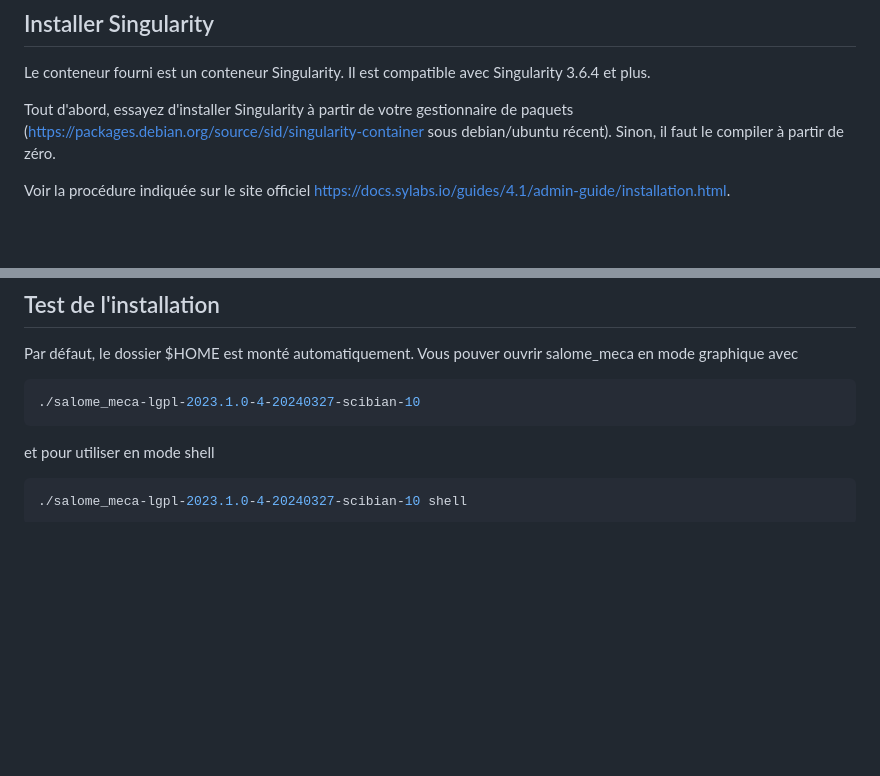
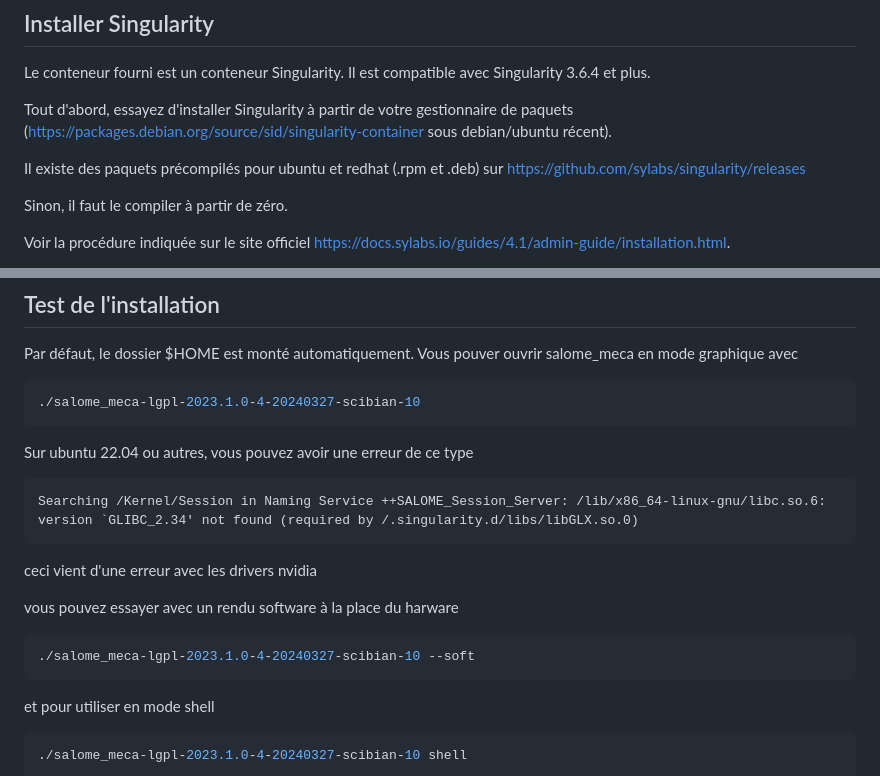
Before and after one commit to CSMAjunior/workshop2024, a Markdown page: salomeMeca/salomeMeca.md, 2 parts joined by grey strips. GitHub-like rendering; blank space fills up the shorter version.

Commit message:
Fix pb with ubuntu

````diff
--- a/salomeMeca/salomeMeca.md
+++ b/salomeMeca/salomeMeca.md
@@ -20,6 +20,9 @@ aucune installation préalable. Elle basée sur une machine virtuelle.
 Le conteneur fourni est un conteneur Singularity. Il est compatible avec Singularity 3.6.4 et plus.
 
 Tout d'abord, essayez d'installer Singularity à partir de votre gestionnaire de paquets (https://packages.debian.org/source/sid/singularity-container sous debian/ubuntu récent).
+
+Il existe des paquets précompilés pour ubuntu et redhat (.rpm et .deb) sur https://github.com/sylabs/singularity/releases
+
 Sinon, il faut le compiler à partir de zéro.
 
 Voir la procédure indiquée sur le site officiel https://docs.sylabs.io/guides/4.1/admin-guide/installation.html.
@@ -98,6 +101,19 @@ Par défaut, le dossier $HOME est monté automatiquement. Vous pouver ouvrir sal
 ./salome_meca-lgpl-2023.1.0-4-20240327-scibian-10
 ```
 
+Sur ubuntu 22.04 ou autres, vous pouvez avoir une erreur de ce type
+
+```none
+Searching /Kernel/Session in Naming Service ++SALOME_Session_Server: /lib/x86_64-linux-gnu/libc.so.6: version `GLIBC_2.34' not found (required by /.singularity.d/libs/libGLX.so.0)
+```
+ceci vient d'une erreur avec les drivers nvidia
+
+vous pouvez essayer avec un rendu software à la place du harware
+
+```bash
+./salome_meca-lgpl-2023.1.0-4-20240327-scibian-10 --soft
+```
+
 et pour utiliser en mode shell
 ```bash
 ./salome_meca-lgpl-2023.1.0-4-20240327-scibian-10 shell
````
